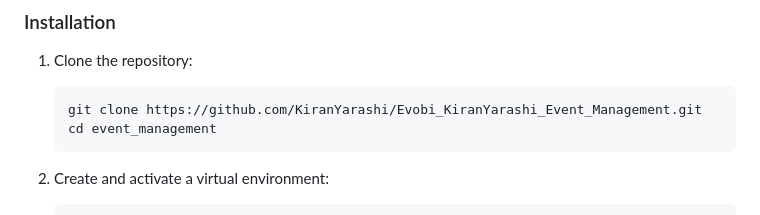
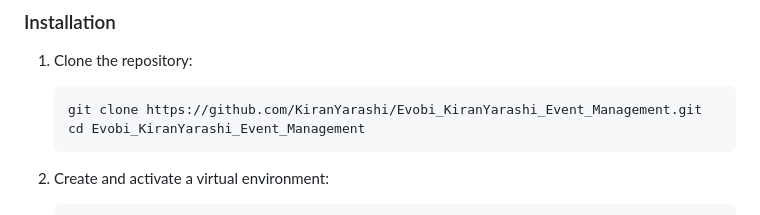
Before and after one commit to KiranYarashi/Evobi_KiranYarashi_Event_Management, a Markdown page: README.md, the part around the change. Rendered like a GitHub page.

````diff
--- a/README.md
+++ b/README.md
@@ -13,7 +13,7 @@
 1. Clone the repository:
     ```sh
     git clone https://github.com/KiranYarashi/Evobi_KiranYarashi_Event_Management.git
-    cd event_management
+    cd Evobi_KiranYarashi_Event_Management
     ```
 
 2. Create and activate a virtual environment:
````
